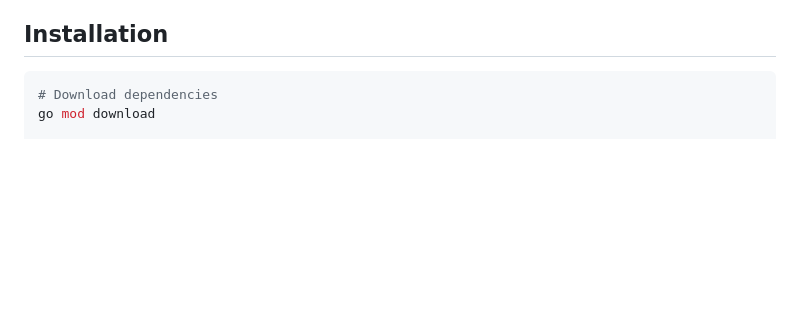
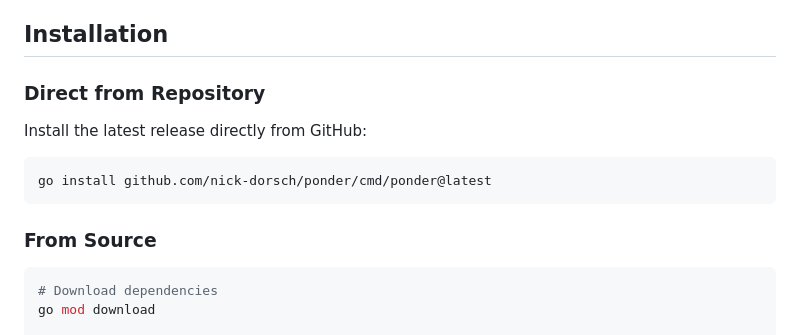
Before and after one commit to nick-dorsch/ponder, a Markdown page: README.md, the part around one of its changes. Drawn GitHub-style; blank space fills up the shorter version.

````diff
--- a/README.md
+++ b/README.md
@@ -27,6 +27,16 @@ Ponder is a lightweight, SQLite-based task management system designed for AI age
 
 ## Installation
 
+### Direct from Repository
+
+Install the latest release directly from GitHub:
+
+```bash
+go install github.com/nick-dorsch/ponder/cmd/ponder@latest
+```
+
+### From Source
+
 ```bash
 # Download dependencies
 go mod download
````
Also changed, not shown: other parts of README.md (+128 -12 lines).
